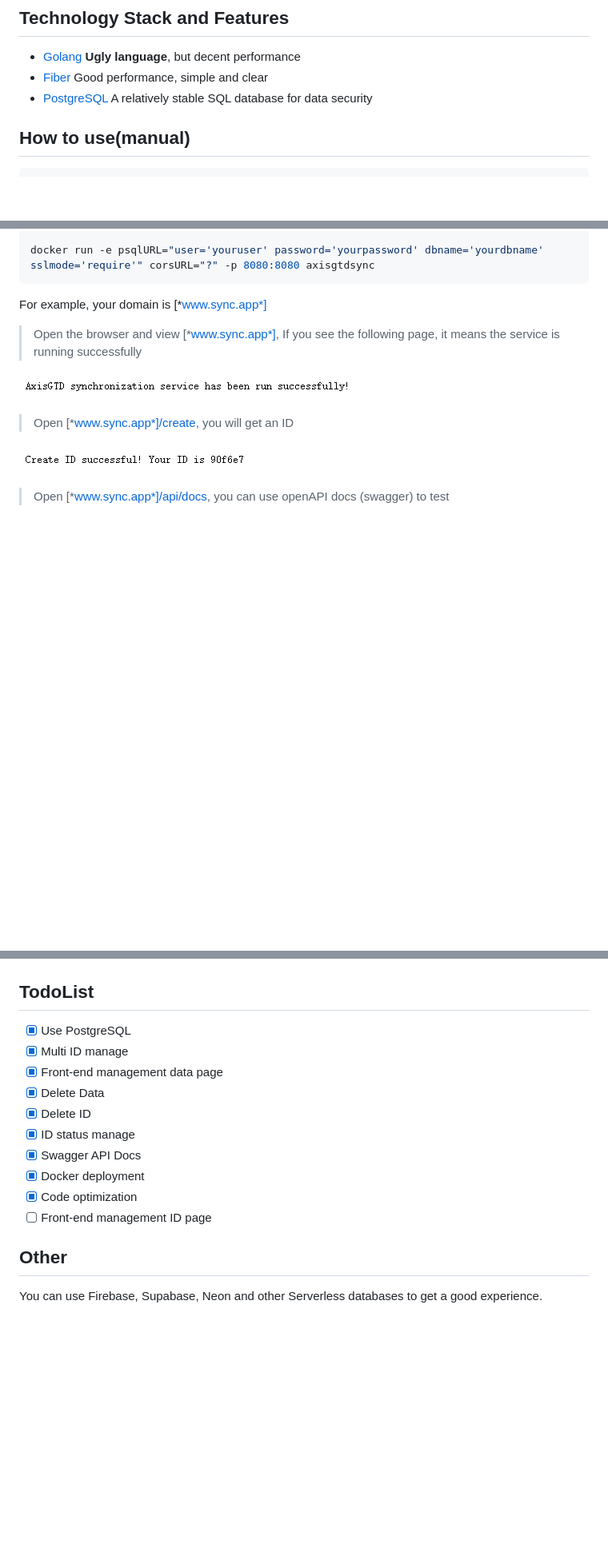
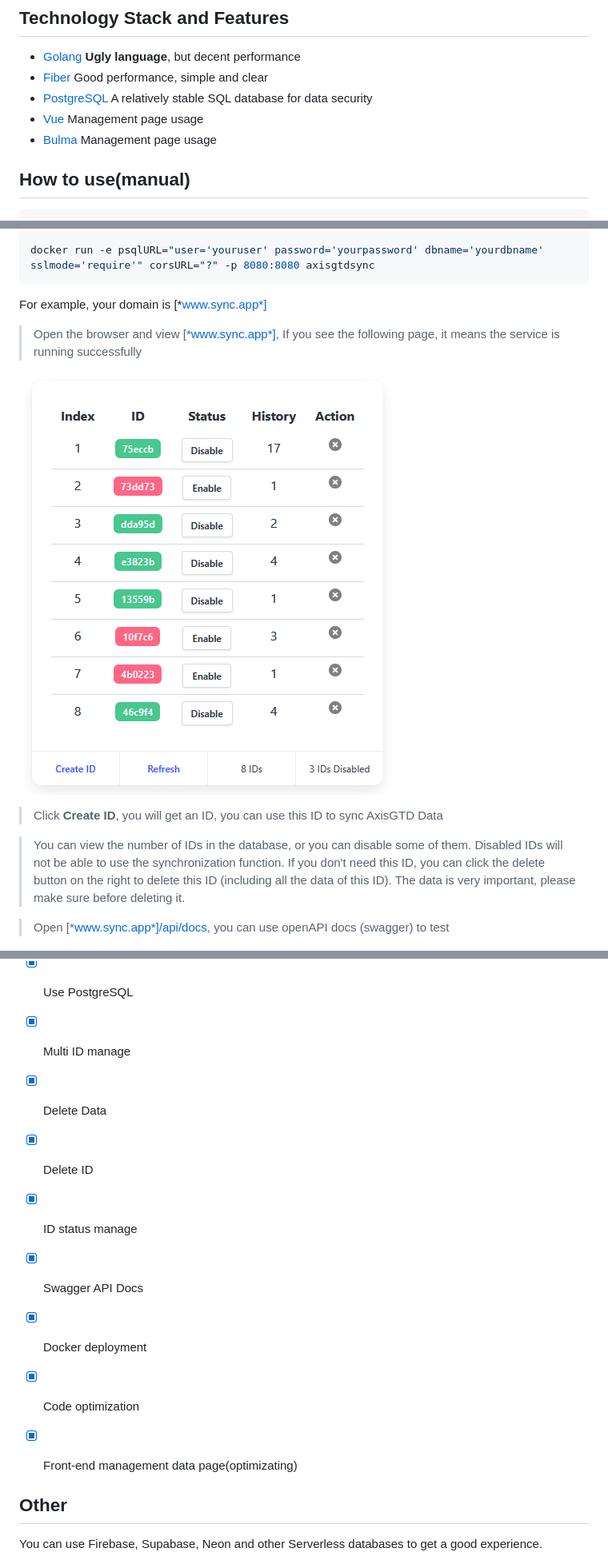
Before and after one commit to magician333/AxisGTDSync, a Markdown page: README.md, 3 parts joined by grey strips. Shown at 80% size. GitHub-like rendering; pictures changed too: img/create.png (deleted), img/management.png (added), img/success.png (deleted); blank space fills up the shorter version.

Commit message:
support ID management page,better error feedback

```diff
--- a/README.md
+++ b/README.md
@@ -9,6 +9,8 @@ AxisGTDSync is a sync server for [AxisGTD](https://github.com/magician333/AxisGT
 * [Golang](https://github.com/golang/go) **Ugly language**, but decent performance
 * [Fiber](https://github.com/gofiber/fiber) Good performance, simple and clear
 * [PostgreSQL](https://www.postgresql.org) A relatively stable SQL database for data security
+* [Vue](https://github.com/vuejs/) Management page usage
+* [Bulma](https://github.com/jgthms/bulma) Management page usage
 
 
 ## How to use(manual)
@@ -51,11 +53,11 @@ For example, your domain is [*www.sync.app*]
 > Open the browser and view [*www.sync.app*], If you see the following page, it means the service is running successfully
 
 
-![success](/img/success.png)
+![success](/img/management.png)
 
-> Open [*www.sync.app*]/create, you will get an ID
+> Click **Create ID**, you will get an ID, you can use this ID to sync AxisGTD Data
 
-![create](/img/create.png)
+> You can view the number of IDs in the database, or you can disable some of them. Disabled IDs will not be able to use the synchronization function. If you don't need this ID, you can click the delete button on the right to delete this ID (including all the data of this ID). The data is very important, please make sure before deleting it.
 
 > Open [*www.sync.app*]/api/docs, you can use openAPI docs (swagger) to test
 >
@@ -69,14 +71,14 @@ For example, your domain is [*www.sync.app*]
 ## TodoList
 - [x] Use PostgreSQL
 - [x] Multi ID manage
-- [x] Front-end management data page
 - [x] Delete Data
 - [x] Delete ID
 - [x] ID status manage
 - [x] Swagger API Docs
 - [x] Docker deployment
 - [x] Code optimization
-- [ ] Front-end management ID page
+- [x] Front-end management data page(optimizating)
+
 
 ## Other
 You can use Firebase, Supabase, Neon and other Serverless databases to get a good experience.
```
Also changed, not shown: public/img/logo.png (added), 12 other files.
